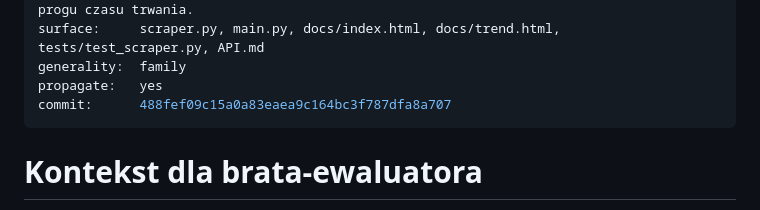
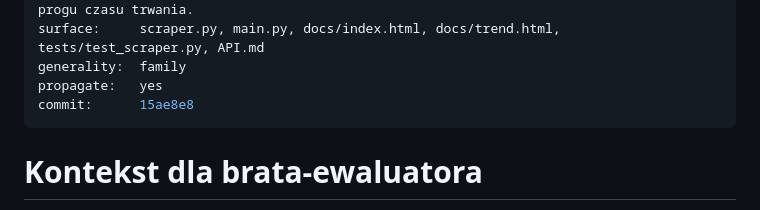
Before and after one commit to Bonaventura-EW/SZPERACZ-MIESZKANIOWY, a Markdown page: .propagation/changes/2026-09-03-verify-missing-listings.md, the part around the change. GitHub-like rendering.

Commit message:
docs(propagation): wskaż właściwy sha w manifeście
Co-Authored-By: Claude Opus 5 <noreply@anthropic.com>
Claude-Session: https://claude.ai/code/session_01TkmFiTSW7g8un3fxrTnRVh

```diff
--- a/.propagation/changes/2026-09-03-verify-missing-listings.md
+++ b/.propagation/changes/2026-09-03-verify-missing-listings.md
@@ -10,7 +10,7 @@ how:         (1) Po sweepie oferty z bazy, których w nim nie było, są odpytyw
 surface:     scraper.py, main.py, docs/index.html, docs/trend.html, tests/test_scraper.py, API.md
 generality:  family
 propagate:   yes
-commit:      488fef09c15a0a83eaea9c164bc3f787dfa8a707
+commit:      15ae8e8
 ---
 
 # Kontekst dla brata-ewaluatora
```
